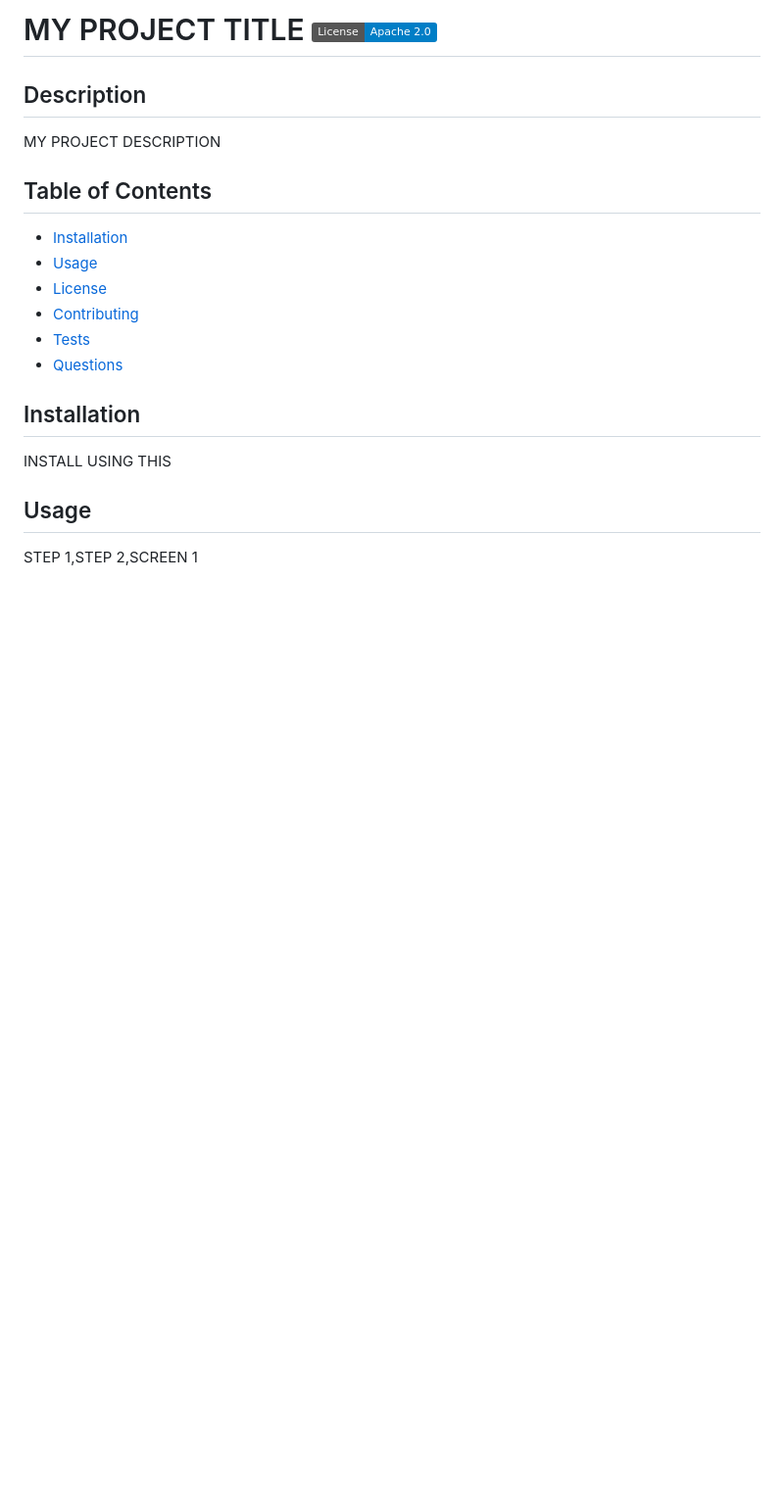
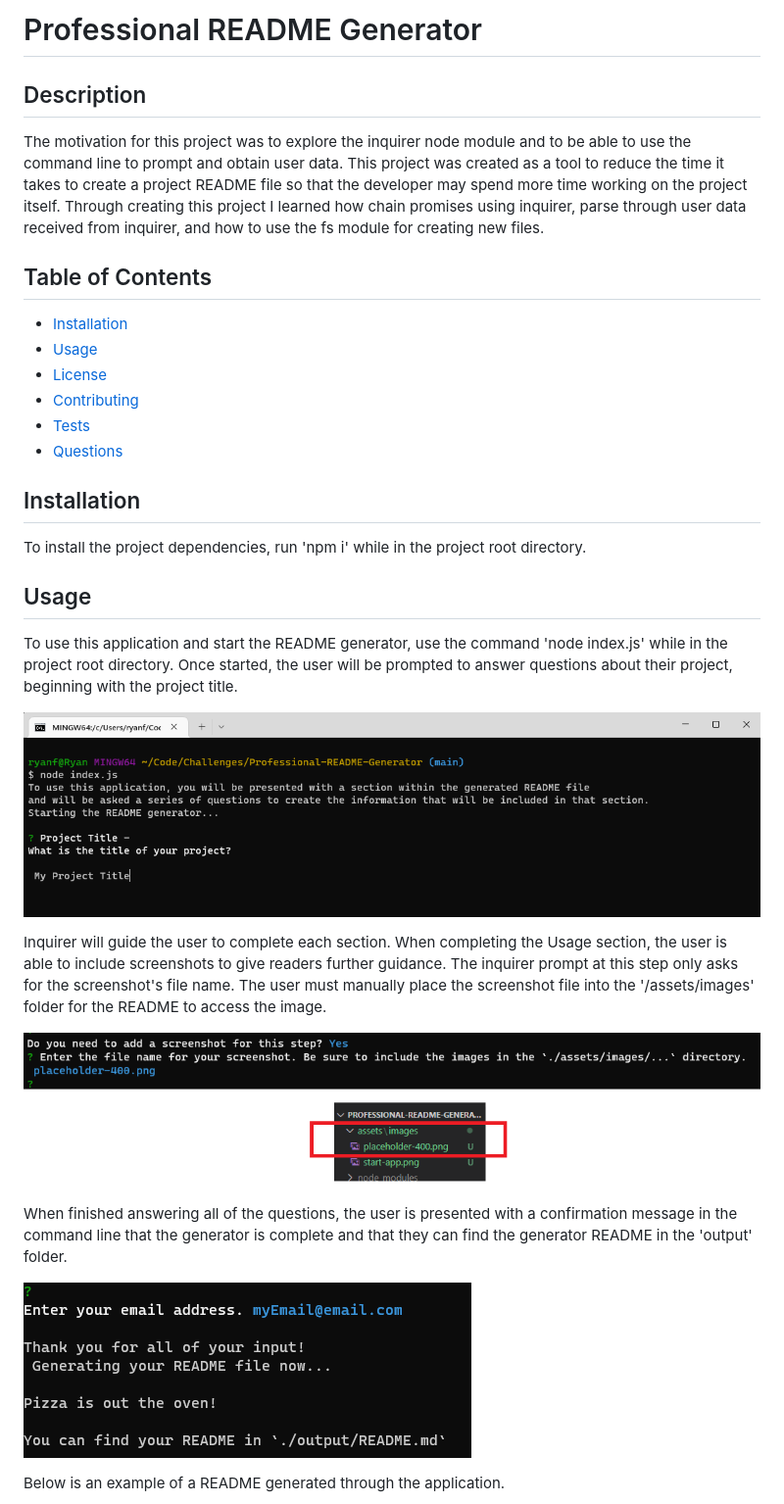
Before and after one commit to ryanafernandez/Professional-README-Generator, a Markdown page: README.md, the part around the change printed below. Shown: that part at 98% size. Drawn GitHub-style; pictures changed too: assets/images/confirmation.png (added), assets/images/screenshots.png (added), assets/images/start-app.png (added); badges without logos; blank space fills up the shorter version.

```diff
--- a/README.md
+++ b/README.md
@@ -1,7 +1,7 @@
-# MY PROJECT TITLE [![License](https://img.shields.io/badge/License-Apache_2.0-blue.svg)](https://opensource.org/licenses/Apache-2.0)
+# Professional README Generator
 
 ## Description
-MY PROJECT DESCRIPTION
+The motivation for this project was to explore the inquirer node module and to be able to use the command line to prompt and obtain user data. This project was created as a tool to reduce the time it takes to create a project README file so that the developer may spend more time working on the project itself. Through creating this project I learned how chain promises using inquirer, parse through user data received from inquirer, and how to use the fs module for creating new files.
 
 ## Table of Contents
 
@@ -14,8 +14,21 @@ MY PROJECT DESCRIPTION
 
 ## Installation
 
-INSTALL USING THIS
+To install the project dependencies, run 'npm i' while in the project root directory.
 
 ## Usage
 
-STEP 1,STEP 2,SCREEN 1
+To use this application and start the README generator, use the command 'node index.js' while in the project root directory. Once started, the user will be prompted to answer questions about their project, beginning with the project title.
+
+![start-app](./assets/images/start-app.png)
+
+Inquirer will guide the user to complete each section. When completing the Usage section, the user is able to include screenshots to give readers further guidance. The inquirer prompt at this step only asks for the screenshot's file name. The user must manually place the screenshot file into the '/assets/images' folder for the README to access the image.
+
+![screenshots](./assets/images/screenshots.png)
+
+When finished answering all of the questions, the user is presented with a confirmation message in the command line that the generator is complete and that they can find the generator README in the 'output' folder.
+
+![confirmation](./assets//images/confirmation.png)
+
+Below is an example of a README generated through the application.
+
```
Also changed, not shown: other parts of README.md (+3 -2 lines), assets/images/output.png (added), assets/images/placeholder-400.png (added), 3 other files.
